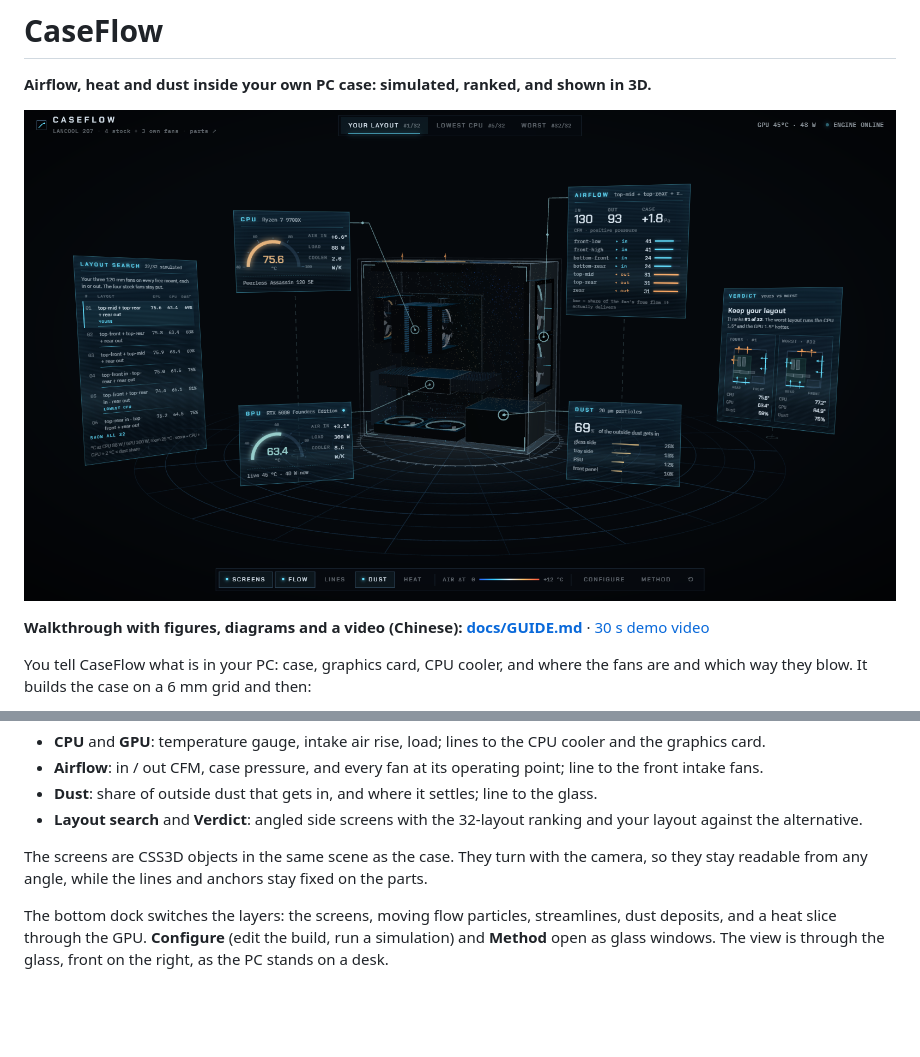
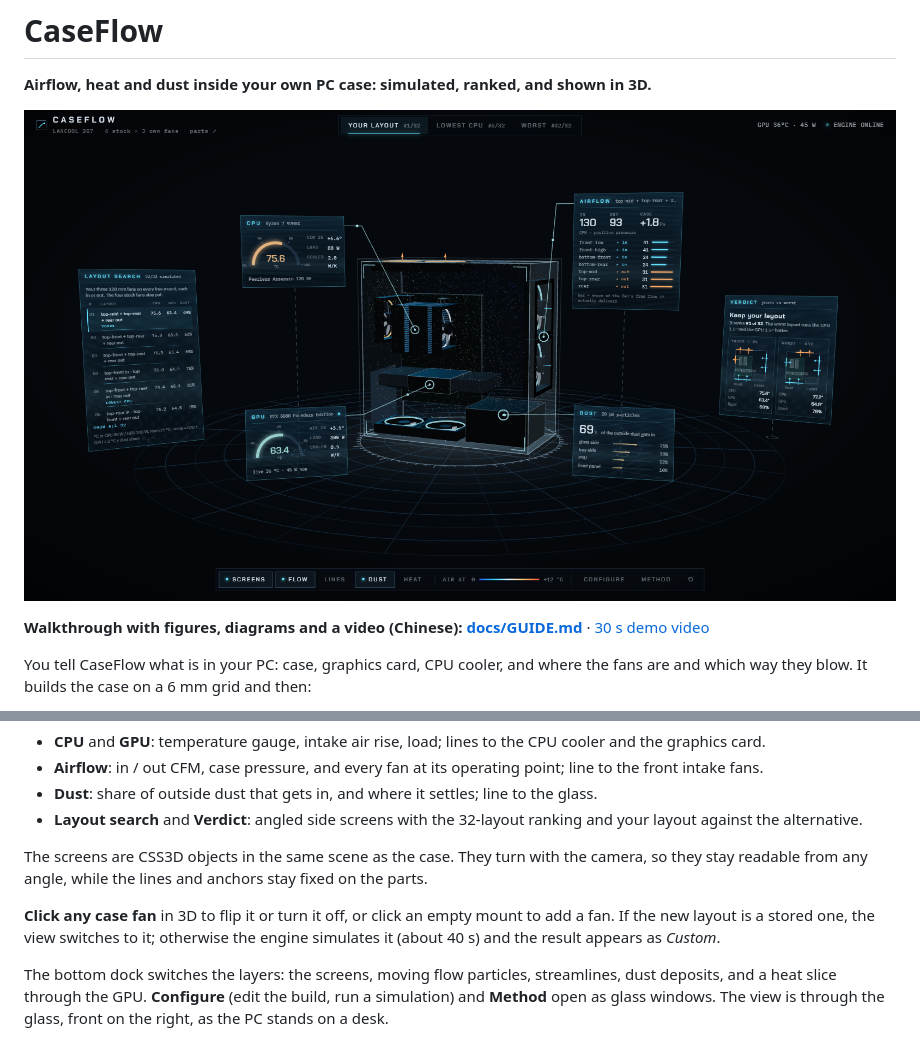
Before and after one commit to D3R3KDM/caseflow, a Markdown page: README.md, 2 parts joined by grey strips. Rendered like a GitHub page; pictures changed too: docs/screens/caseflow_main.png; blank space fills up the shorter version.

```diff
--- a/README.md
+++ b/README.md
@@ -121,4 +121,6 @@ The 3D case sits in the middle of six floating holographic screens. Each screen
 
 The screens are CSS3D objects in the same scene as the case. They turn with the camera, so they stay readable from any angle, while the lines and anchors stay fixed on the parts.
 
+**Click any case fan** in 3D to flip it or turn it off, or click an empty mount to add a fan. If the new layout is a stored one, the view switches to it; otherwise the engine simulates it (about 40 s) and the result appears as *Custom*.
+
 The bottom dock switches the layers: the screens, moving flow particles, streamlines, dust deposits, and a heat slice through the GPU. **Configure** (edit the build, run a simulation) and **Method** open as glass windows. The view is through the glass, front on the right, as the PC stands on a desk.
```
Also changed, not shown: docs/GUIDE.md (+5 -2 lines), docs/media/ui_tour.png, docs/screens/caseflow_fan_menu.png (added), docs/screens/caseflow_worst_heat.png, 7 other files.
